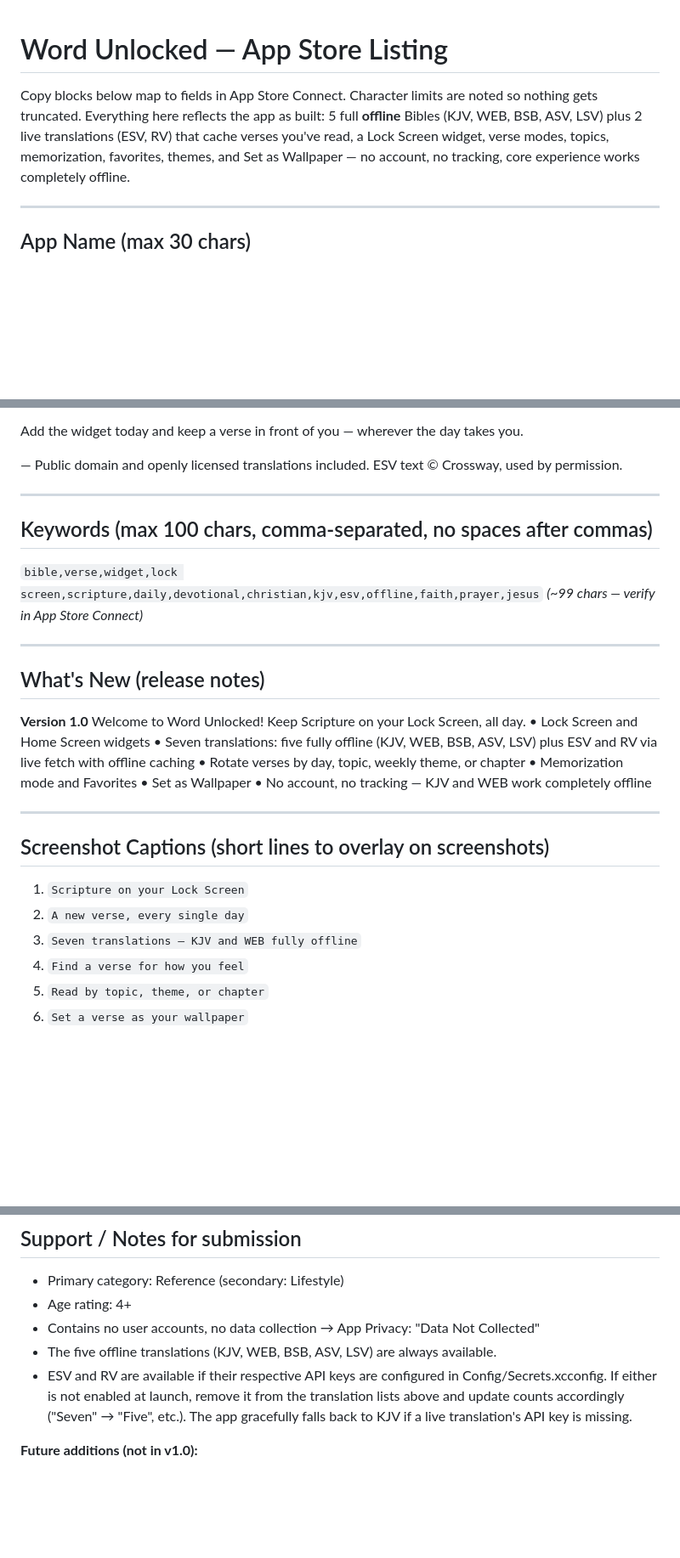
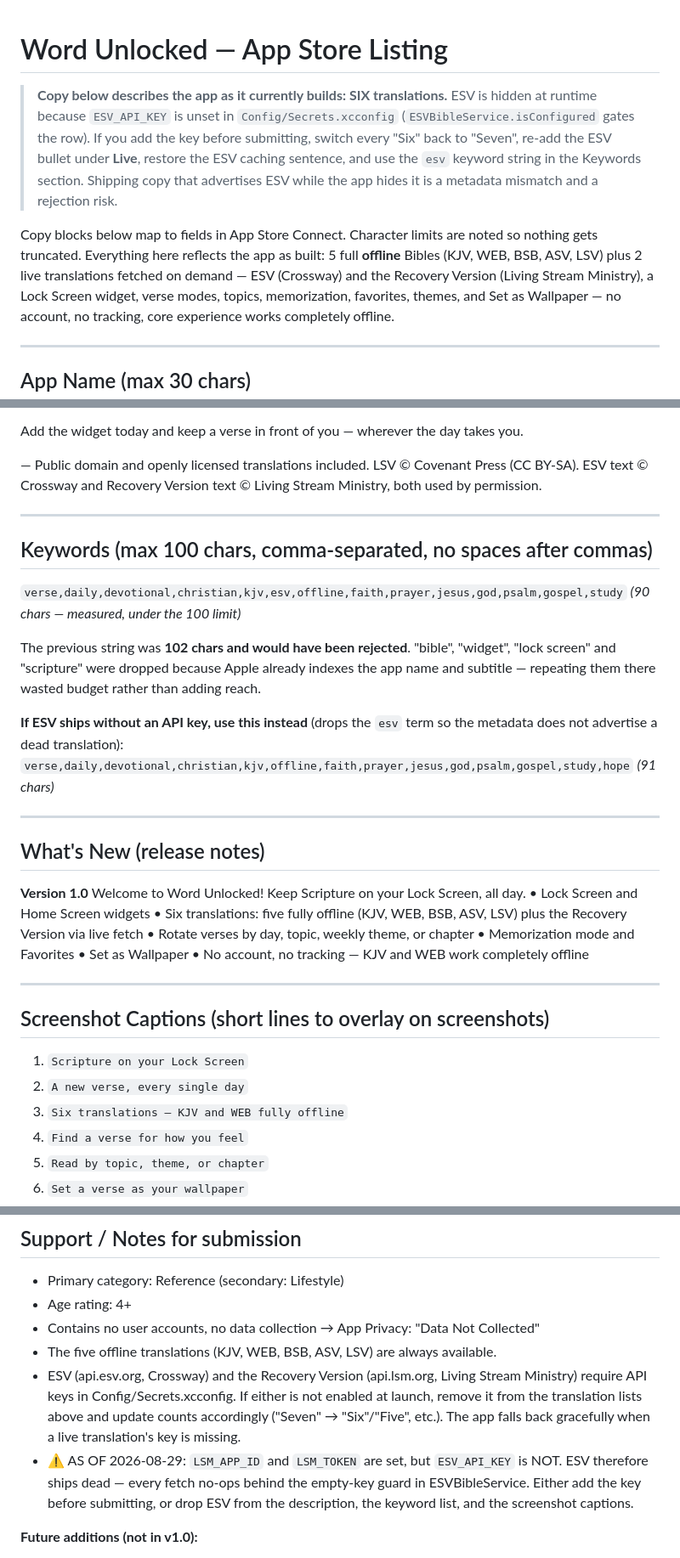
Before and after one commit to burntsteam/word-unlocked, a Markdown page: marketing/app-store-listing.md, 3 parts joined by grey strips. Shown at 85% size. Rendered like a GitHub page; blank space fills up the shorter version.

Commit message:
docs(marketing): correct the RV listing and trim over-limit keywords
Three problems in the App Store copy, in rough order of consequence:

The listing advertised "Revised Version (RV)". The app ships the Recovery
Version, fetched from api.lsm.org and shown in-app as "© 2022 Living Stream
Ministry. All rights reserved... used by permission." The Revised Version is a
different, public-domain 1885 translation. Misnaming a permission-licensed work
in store copy is worth fixing before anyone reads it.

The keyword string was 102 characters against Apple's 100-character limit — the
file claimed "~99 chars". Rewritten to 90 by dropping "bible", "widget",
"lock screen" and "scripture", which Apple already indexes from the app name
and subtitle, so repeating them spent budget without adding reach.

The description claimed both ESV and RV "keep a rolling cache" of recent
verses. Only ESV does (500 entries, evicted oldest-first); RV keeps exactly
one, and the in-app text says the opposite. Corrected both.

Counts now describe the six-translation build that actually ships, with a
banner recording what to change if ESV is enabled later.

Co-Authored-By: Claude Opus 5 <noreply@anthropic.com>

```diff
--- a/marketing/app-store-listing.md
+++ b/marketing/app-store-listing.md
@@ -1,9 +1,17 @@
 # Word Unlocked — App Store Listing
+
+> **Copy below describes the app as it currently builds: SIX translations.**
+> ESV is hidden at runtime because `ESV_API_KEY` is unset in `Config/Secrets.xcconfig`
+> (`ESVBibleService.isConfigured` gates the row). If you add the key before submitting,
+> switch every "Six" back to "Seven", re-add the ESV bullet under **Live**, restore the
+> ESV caching sentence, and use the `esv` keyword string in the Keywords section.
+> Shipping copy that advertises ESV while the app hides it is a metadata mismatch and a
+> rejection risk.
 
 Copy blocks below map to fields in App Store Connect. Character limits are noted
 so nothing gets truncated. Everything here reflects the app as built:
-5 full **offline** Bibles (KJV, WEB, BSB, ASV, LSV) plus 2 live translations (ESV, RV) that cache verses
-you've read, a Lock Screen widget, verse modes, topics, memorization, favorites, themes, and Set as
+5 full **offline** Bibles (KJV, WEB, BSB, ASV, LSV) plus 2 live translations fetched on demand —
+ESV (Crossway) and the Recovery Version (Living Stream Ministry), a Lock Screen widget, verse modes, topics, memorization, favorites, themes, and Set as
 Wallpaper — no account, no tracking, core experience works completely offline.
 
 ---
@@ -83,14 +90,23 @@ need is already on your phone.
 Add the widget today and keep a verse in front of you — wherever the day takes
 you.
 
-— Public domain and openly licensed translations included. ESV text © Crossway,
-used by permission.
+— Public domain and openly licensed translations included. LSV © Covenant Press
+(CC BY-SA). ESV text © Crossway and Recovery Version text © Living Stream
+Ministry, both used by permission.
 
 ---
 
 ## Keywords  (max 100 chars, comma-separated, no spaces after commas)
-`bible,verse,widget,lock screen,scripture,daily,devotional,christian,kjv,esv,offline,faith,prayer,jesus`
-*(~99 chars — verify in App Store Connect)*
+`verse,daily,devotional,christian,kjv,esv,offline,faith,prayer,jesus,god,psalm,gospel,study`
+*(90 chars — measured, under the 100 limit)*
+
+The previous string was **102 chars and would have been rejected**. "bible", "widget",
+"lock screen" and "scripture" were dropped because Apple already indexes the app name
+and subtitle — repeating them there wasted budget rather than adding reach.
+
+**If ESV ships without an API key, use this instead** (drops the `esv` term so the
+metadata does not advertise a dead translation):
+`verse,daily,devotional,christian,kjv,offline,faith,prayer,jesus,god,psalm,gospel,study,hope` *(91 chars)*
 
 ---
 
@@ -99,8 +115,8 @@ used by permission.
 **Version 1.0**
 Welcome to Word Unlocked! Keep Scripture on your Lock Screen, all day.
 • Lock Screen and Home Screen widgets
-• Seven translations: five fully offline (KJV, WEB, BSB, ASV, LSV) plus ESV and RV
-  via live fetch with offline caching
+• Six translations: five fully offline (KJV, WEB, BSB, ASV, LSV) plus the Recovery
+  Version via live fetch
 • Rotate verses by day, topic, weekly theme, or chapter
 • Memorization mode and Favorites
 • Set as Wallpaper
@@ -111,7 +127,7 @@ Welcome to Word Unlocked! Keep Scripture on your Lock Screen, all day.
 ## Screenshot Captions  (short lines to overlay on screenshots)
 1. `Scripture on your Lock Screen`
 2. `A new verse, every single day`
-3. `Seven translations — KJV and WEB fully offline`
+3. `Six translations — KJV and WEB fully offline`
 4. `Find a verse for how you feel`
 5. `Read by topic, theme, or chapter`
 6. `Set a verse as your wallpaper`
@@ -124,11 +140,15 @@ Welcome to Word Unlocked! Keep Scripture on your Lock Screen, all day.
 - Age rating: 4+
 - Contains no user accounts, no data collection → App Privacy: "Data Not Collected"
 - The five offline translations (KJV, WEB, BSB, ASV, LSV) are always available.
-- ESV and RV are available if their respective API keys are configured in
-  Config/Secrets.xcconfig. If either is not enabled at launch, remove it from
-  the translation lists above and update counts accordingly ("Seven" → "Five",
-  etc.). The app gracefully falls back to KJV if a live translation's API key
-  is missing.
+- ESV (api.esv.org, Crossway) and the Recovery Version (api.lsm.org, Living
+  Stream Ministry) require API keys in Config/Secrets.xcconfig. If either is not
+  enabled at launch, remove it from the translation lists above and update counts
+  accordingly ("Seven" → "Six"/"Five", etc.). The app falls back gracefully when
+  a live translation's key is missing.
+- ⚠️ AS OF 2026-08-29: `LSM_APP_ID` and `LSM_TOKEN` are set, but `ESV_API_KEY` is
+  NOT. ESV therefore ships dead — every fetch no-ops behind the empty-key guard in
+  ESVBibleService. Either add the key before submitting, or drop ESV from the
+  description, the keyword list, and the screenshot captions.
 
 **Future additions (not in v1.0):**
 - NIV, NKJV, NLT: These require per-publisher approval on the YouVersion Platform
```
Also changed, not shown: other parts of marketing/app-store-listing.md (+4 -5 lines).
